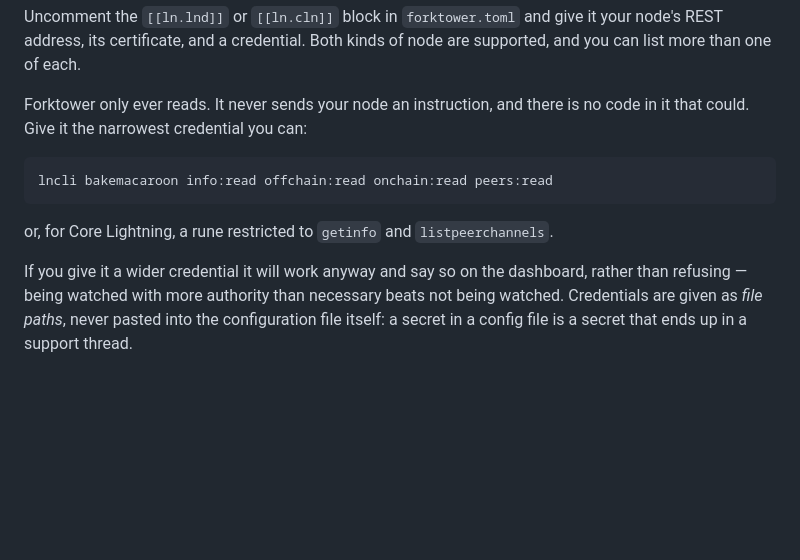
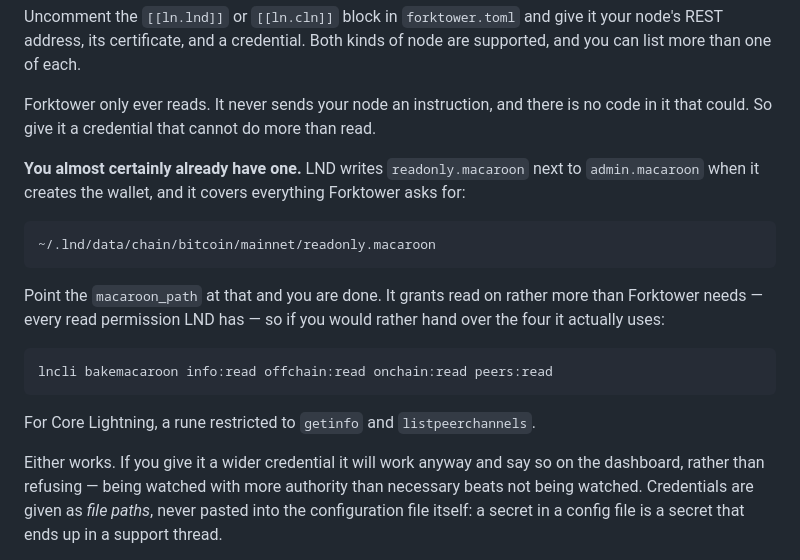
Before and after one commit to paulscode/forktower, a Markdown page: docs/deploying.md, the part around the change. Drawn GitHub-style; blank space fills up the shorter version.

Commit message:
research: finish R5 against the 0.4.x host, and correct three decisions
The first pass probed the wrong paths on StartOS 0.4 and concluded the paths were
wrong. They were, but so was the model.

StartOS 0.4.x does not run podman. It runs unprivileged LXC over squashfs rootfs
images, with the installed s9pk mounted read-only inside the container and the
package's own compiled TypeScript acting as the supervisor. So on that version
sdk.Daemons replaces s6-overlay, and each process gets its own health check,
restart and ordering, shown separately in the platform UI. For a bundle of up to
four processes that is the difference between one green dot and an answer to
which part is unwell — which during a split is the whole question. s6 stays on
0.3.5.1, where one image is all there is.

The LND volume holds the wallet seed and password in plaintext on both StartOS
versions. The reference package mounts that volume whole and reads the admin
macaroon from it. Doing the same would make a Forktower compromise a node
compromise by mount rather than by macaroon, which is the one thing no amount of
credential discipline afterwards can undo.

And the macaroon question had a false premise. LND writes readonly.macaroon
beside admin.macaroon at wallet creation on all three platforms, and it answers
every endpoint Forktower calls — proved against admin on all six. The watchtower
pair had to be proved on forkbench: with the feature off LND never registers the
sub-server and rejects both credentials before checking either, so the live node
proved nothing about permissions. There is no bake, no admin read, and no
carve-out needed in the guardrails. bake.go is cancelled rather than deferred,
after two milestones of being carried.

All three platforms expose the watchtower client toggle, by three different
routes, and on 0.4.x it is not a toggle — the user adds a tower and the package
turns the setting on because the list is no longer empty. The wizard has to
branch, because naming a control that is not on someone's screen is worse than
saying nothing.

The start-cli skew turns out to be harmless: agent-wallet 0.4.18:1, packed here
with the older CLI, is installed and running on the 0.4.0.1 host. The npm SDK is
what governs packaging.

Self-hosters were being told to bake a macaroon LND had already written them.

````diff
--- a/docs/deploying.md
+++ b/docs/deploying.md
@@ -86,16 +86,28 @@ your node's REST address, its certificate, and a credential. Both kinds of node
 are supported, and you can list more than one of each.
 
 Forktower only ever reads. It never sends your node an instruction, and there is
-no code in it that could. Give it the narrowest credential you can:
+no code in it that could. So give it a credential that cannot do more than read.
+
+**You almost certainly already have one.** LND writes `readonly.macaroon` next to
+`admin.macaroon` when it creates the wallet, and it covers everything Forktower
+asks for:
+
+```
+~/.lnd/data/chain/bitcoin/mainnet/readonly.macaroon
+```
+
+Point the `macaroon_path` at that and you are done. It grants read on rather more
+than Forktower needs — every read permission LND has — so if you would rather
+hand over the four it actually uses:
 
 ```
 lncli bakemacaroon info:read offchain:read onchain:read peers:read
 ```
 
-or, for Core Lightning, a rune restricted to `getinfo` and `listpeerchannels`.
+For Core Lightning, a rune restricted to `getinfo` and `listpeerchannels`.
 
-If you give it a wider credential it will work anyway and say so on the
-dashboard, rather than refusing — being watched with more authority than
+Either works. If you give it a wider credential it will work anyway and say so on
+the dashboard, rather than refusing — being watched with more authority than
 necessary beats not being watched. Credentials are given as *file paths*, never
 pasted into the configuration file itself: a secret in a config file is a secret
 that ends up in a support thread.
````
